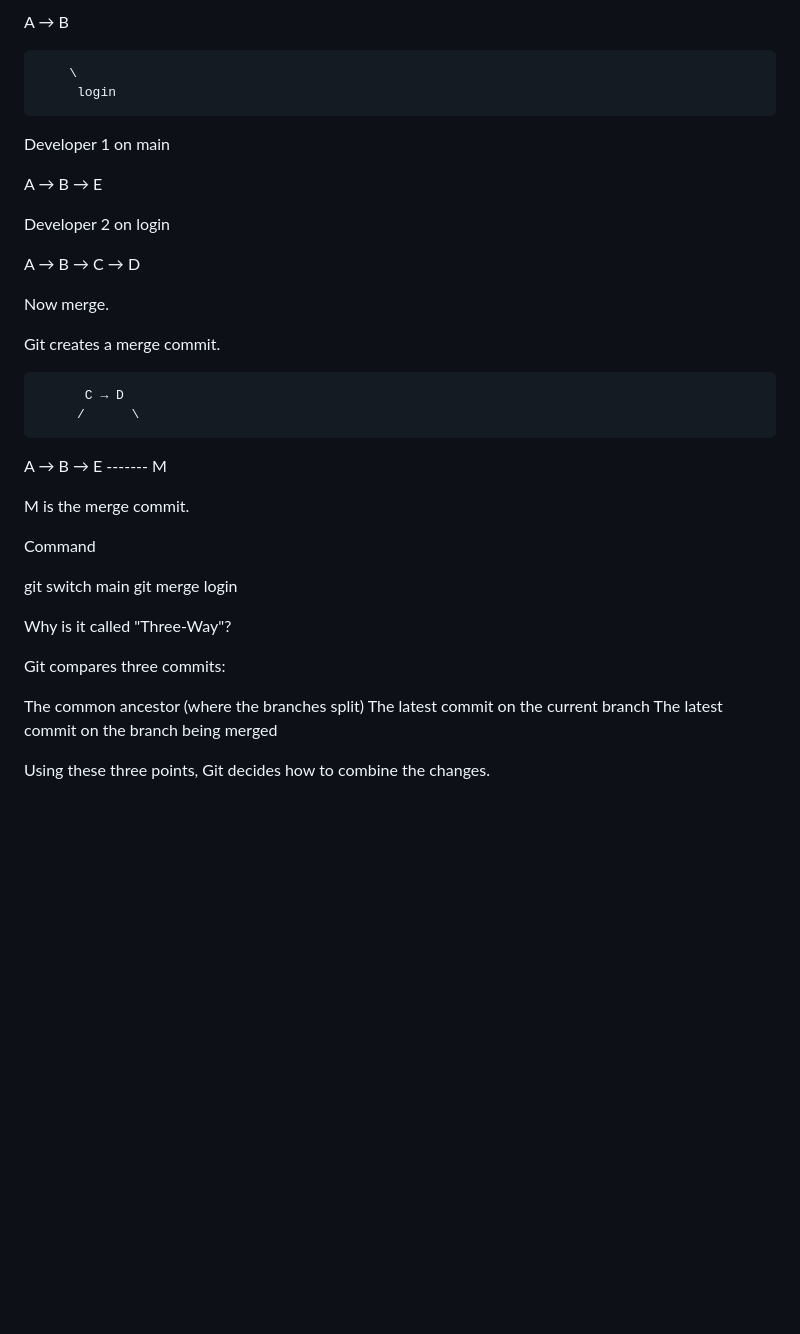
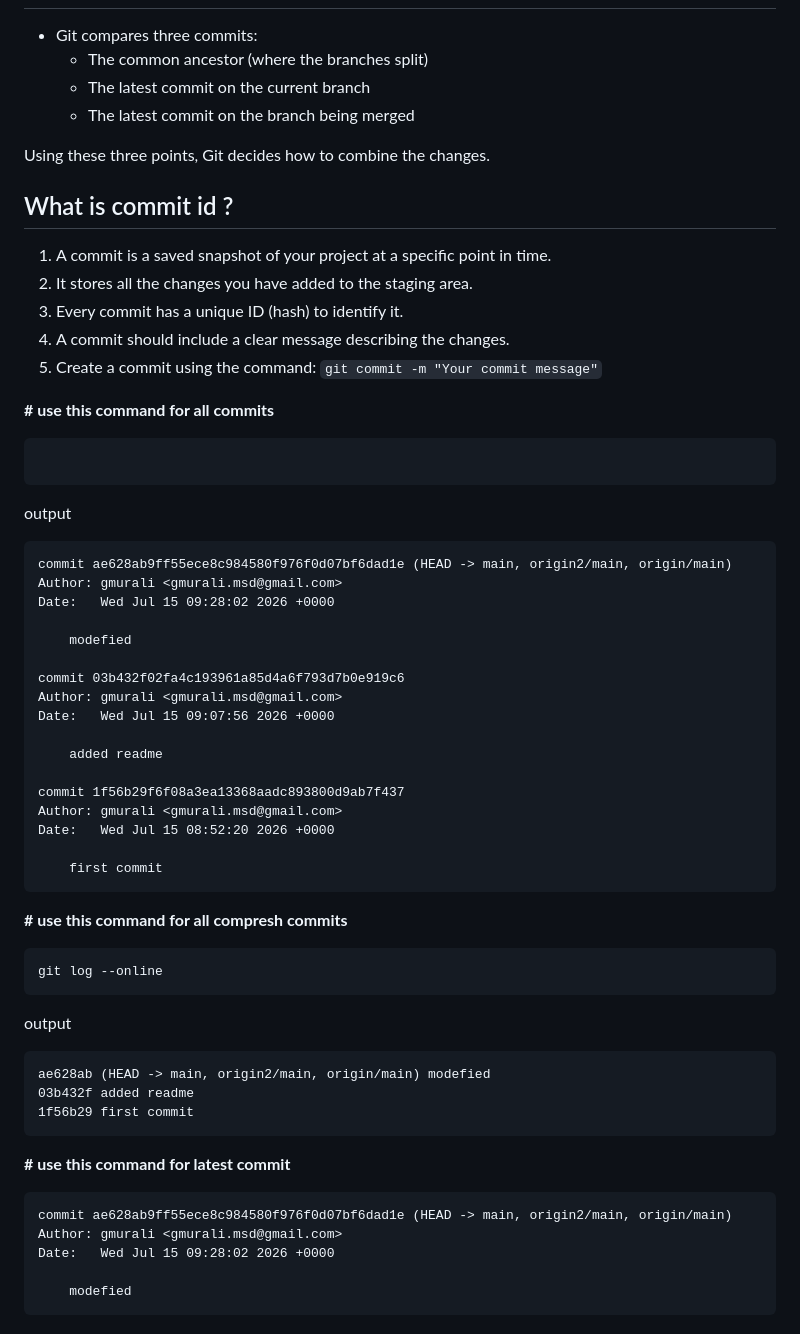
Before and after one commit to gmuralimsd/Git-GitHub-Learning, a Markdown page: 06-Branching.md, the part around one of its changes. Rendered like a GitHub page; blank space fills up the shorter version.

````diff
--- a/06-Branching.md
+++ b/06-Branching.md
@@ -342,37 +194,66 @@ main
-A → B
-
-        \
-         login
-
-Developer 1 on main
-
-A → B → E
-
-Developer 2 on login
-
-A → B → C → D
-
-Now merge.
-
-Git creates a merge commit.
-
-          C → D
-         /      \
-A → B → E ------- M
-
-M is the merge commit.
-
-Command
-
-git switch main
-git merge login
-
-Why is it called "Three-Way"?
-
-Git compares three commits:
-
-The common ancestor (where the branches split)
-The latest commit on the current branch
-The latest commit on the branch being merged
+- Git compares three commits:
+   - The common ancestor (where the branches split)
+    - The latest commit on the current branch
+    - The latest commit on the branch being merged
 
 Using these three points, Git decides how to combine the changes.
+
+
+## What is commit id ?
+
+1. A commit is a saved snapshot of your project at a specific point in time.
+2. It stores all the changes you have added to the staging area.
+3. Every commit has a unique ID (hash) to identify it.
+4. A commit should include a clear message describing the changes.
+5. Create a commit using the command: `git commit -m "Your commit message"`
+
+
+**# use this command for all commits**
+
+```git log
+```
+
+output
+
+```
+commit ae628ab9ff55ece8c984580f976f0d07bf6dad1e (HEAD -> main, origin2/main, origin/main)
+Author: gmurali <gmurali.msd@gmail.com>
+Date:   Wed Jul 15 09:28:02 2026 +0000
+
+    modefied
+
+commit 03b432f02fa4c193961a85d4a6f793d7b0e919c6
+Author: gmurali <gmurali.msd@gmail.com>
+Date:   Wed Jul 15 09:07:56 2026 +0000
+
+    added readme
+
+commit 1f56b29f6f08a3ea13368aadc893800d9ab7f437
+Author: gmurali <gmurali.msd@gmail.com>
+Date:   Wed Jul 15 08:52:20 2026 +0000
+
+    first commit
+```
+
+**# use this command for all compresh commits**
+```
+git log --online
+```
+
+output
+
+```
+ae628ab (HEAD -> main, origin2/main, origin/main) modefied
+03b432f added readme
+1f56b29 first commit
+```
+
+**# use this command for latest commit**
+
+```
+commit ae628ab9ff55ece8c984580f976f0d07bf6dad1e (HEAD -> main, origin2/main, origin/main)
+Author: gmurali <gmurali.msd@gmail.com>
+Date:   Wed Jul 15 09:28:02 2026 +0000
+
+    modefied
+```
````
Also changed, not shown: other parts of 06-Branching.md (+62 -210 lines).
